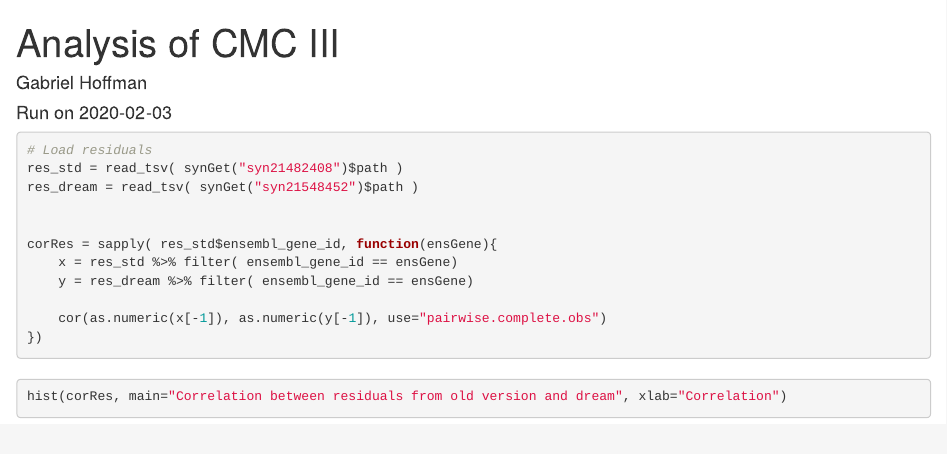
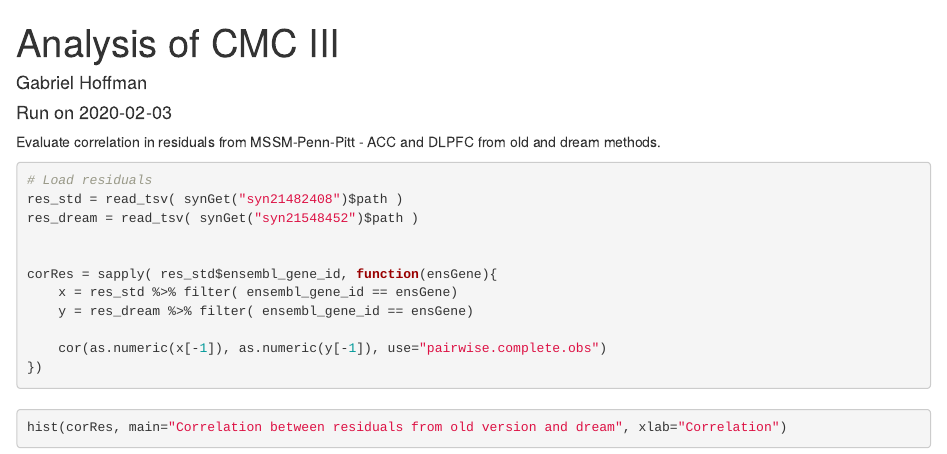
Before and after one commit to GabrielHoffman/cmc_analysis, an R Markdown document (src/compare_residuals.Rmd): the page in a window 1100 px wide, from its top. Rendered offline with R 4.5, knitr and Pandoc, with nearby package versions; the code chunks are not run, so their results and figures are left out.

Commit message:
initial commit

````diff
--- a/src/compare_residuals.Rmd
+++ b/src/compare_residuals.Rmd
@@ -28,6 +28,7 @@ rmarkdown::render("src/compare_residuals.Rmd", output_dir='./', intermediates_di
 https://hoffmg01.u.hpc.mssm.edu/commonmind/hoffman/cmc_analysis/
 --->
 
+Evaluate correlation in residuals from MSSM-Penn-Pitt - ACC and DLPFC from old and dream methods.
 
 ```{r load.packages, echo=FALSE, message=FALSE, results='hide'}
 library(ggplot2)
````
